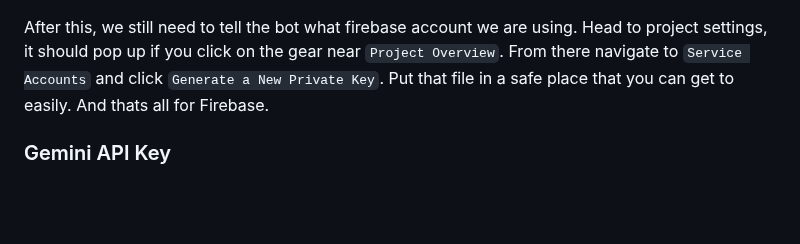
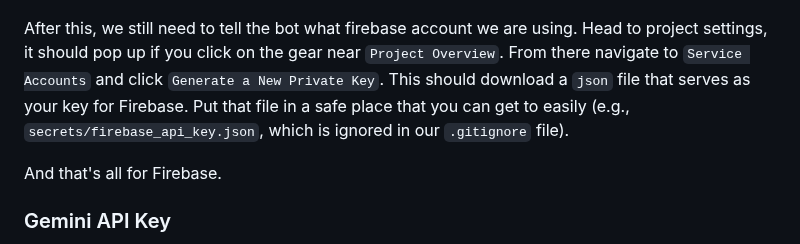
Before and after one commit to DannyTheHeretic/pure-pulsars, a Markdown page: README.md, the part around one of its changes. Rendered like a GitHub page; blank space fills up the shorter version.

Commit message:
docs(README): 🧹 Clarify firebase instructions, grammar edits

```diff
--- a/README.md
+++ b/README.md
@@ -97,9 +97,14 @@ After it's made, click on the build tab on the left hand of the screen and scrol
 </figure>
 
 After this, we still need to tell the bot what firebase account we are using.
-Head to project settings, it should pop up if you click on the gear near `Project Overview`.
-From there navigate to `Service Accounts` and click `Generate a New Private Key`. Put that file in a safe place that you can get to easily.
-And thats all for Firebase.
+Head to project settings, it should pop up if you click on the gear near
+`Project Overview`.  From there navigate to `Service Accounts` and click
+`Generate a New Private Key`. This should download a `json` file that serves as
+your key for Firebase. Put that file in a safe place that you can get to easily
+(e.g., `secrets/firebase_api_key.json`, which is ignored in our `.gitignore`
+file).
+
+And that's all for Firebase.
 
 ### Gemini API Key
 One of our Commands makes use of AI, and since we don't want to force the end user to run a complex AI model, we are using the Google Gemini free plan.
```
Also changed, not shown: other parts of README.md (+1 -1 lines).
